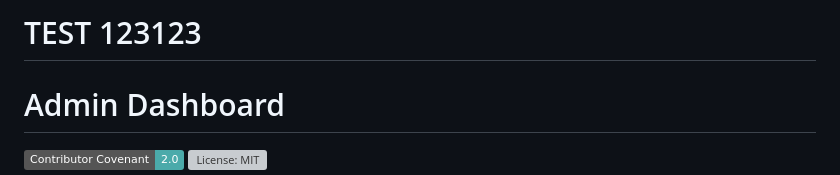
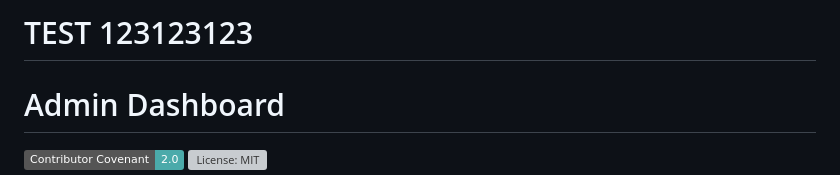
Before and after one commit to ronakvir/admin_dashboard_METY_TECH, a Markdown page: README.md, the part around the change. Rendered like a GitHub page; badges without logos; grey boxes are pictures that could not be loaded.

Commit message:
Another Test

```diff
--- a/README.md
+++ b/README.md
@@ -1,4 +1,4 @@
-# TEST 123123
+# TEST 123123123
 
 # Admin Dashboard
 
```
